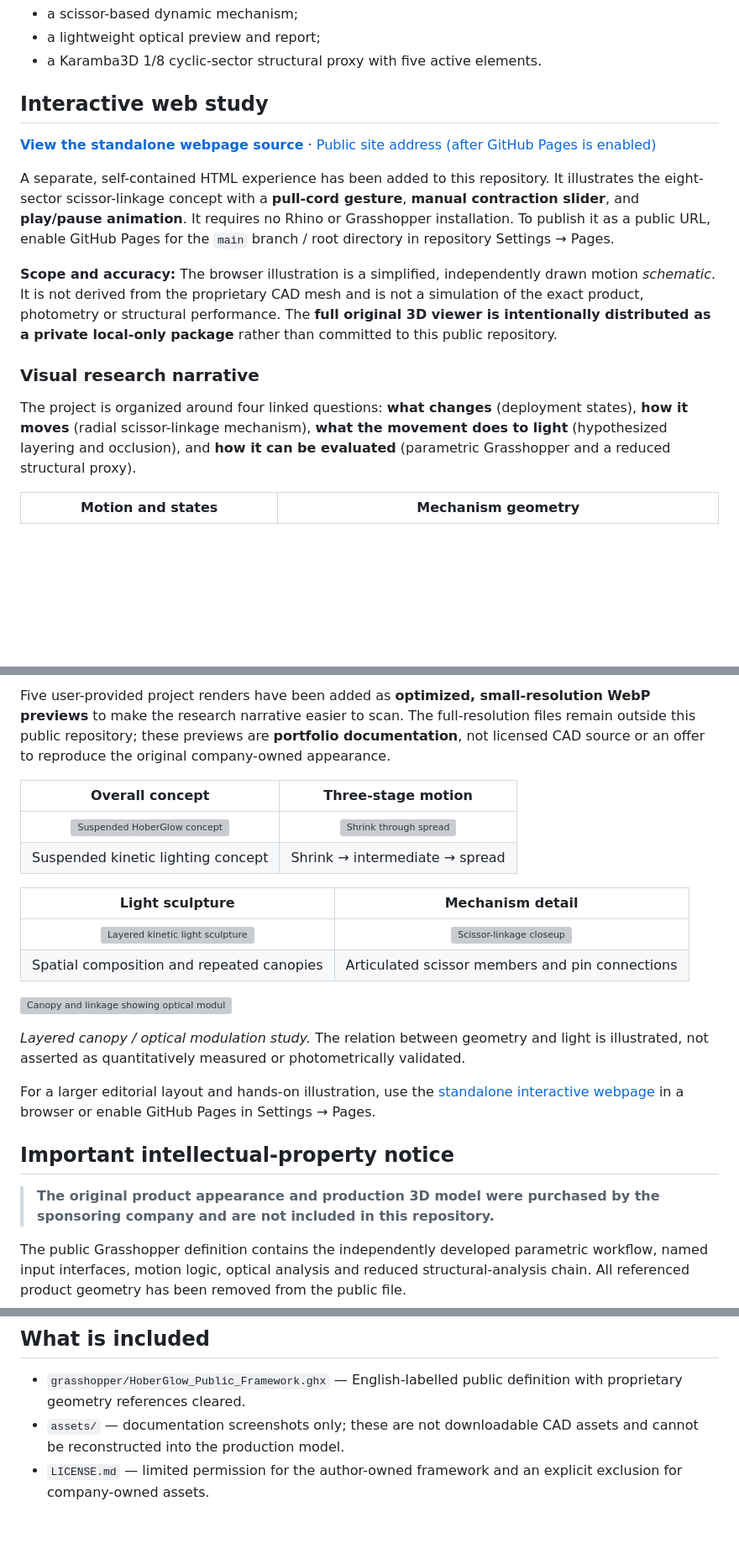
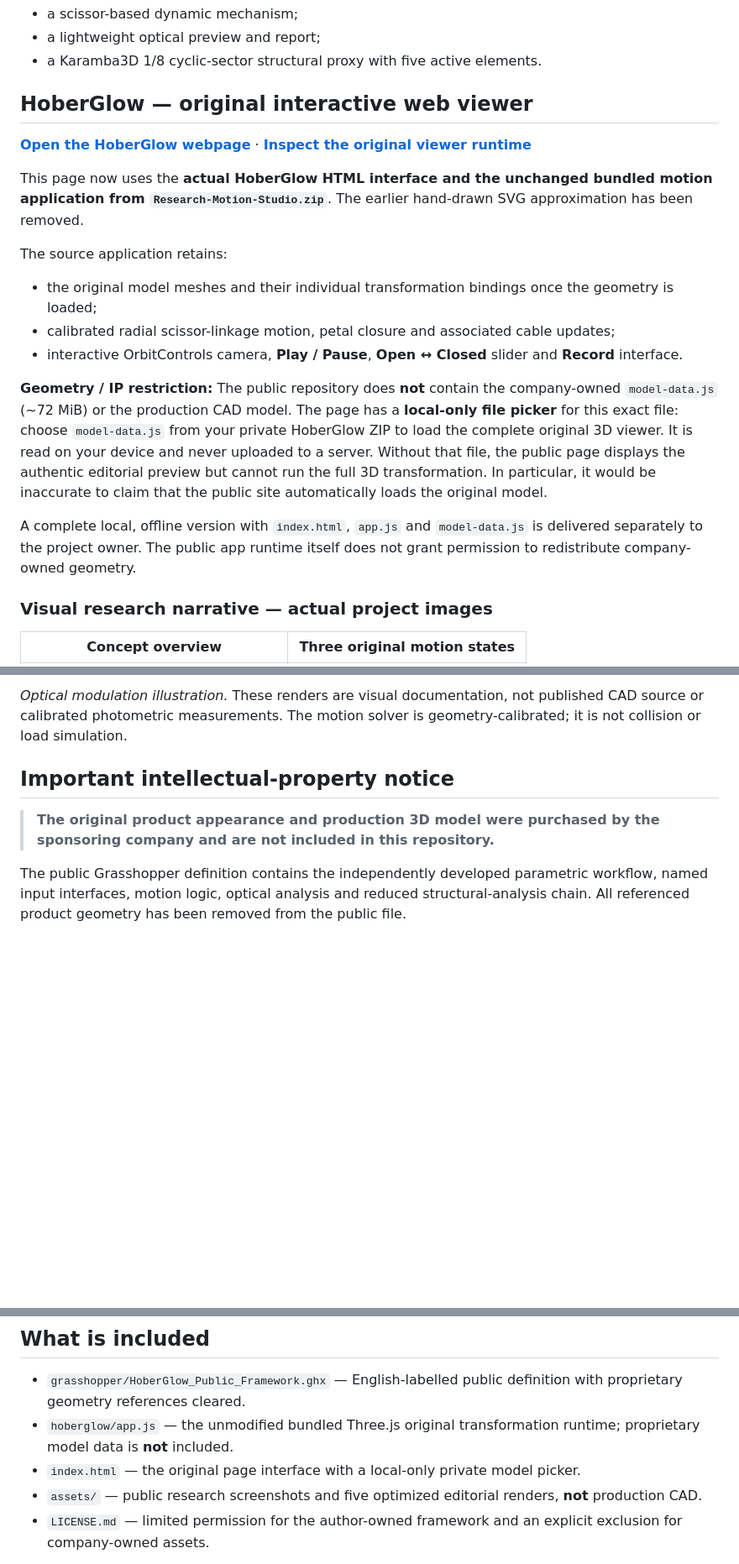
Before and after one commit to Adele0302/hoberglow-parametric-mechanism-fea, a Markdown page: README.md, 3 parts joined by grey strips. Shown at 84% size. Rendered like a GitHub page; blank space fills up the shorter version; grey boxes are pictures that could not be loaded.

Commit message:
docs: correct viewer provenance, restore true transformation engine, clarify private model dependency

```diff
--- a/README.md
+++ b/README.md
@@ -9,17 +9,22 @@ lighting system. This repository demonstrates three connected workflows:
 - a lightweight optical preview and report;
 - a Karamba3D 1/8 cyclic-sector structural proxy with five active elements.
 
-## Interactive web study
+## HoberGlow — original interactive web viewer
 
-**[View the standalone webpage source](./index.html)** · [Public site address (after GitHub Pages is enabled)](https://adele0302.github.io/hoberglow-parametric-mechanism-fea/)
+**[Open the HoberGlow webpage](https://adele0302.github.io/hoberglow-parametric-mechanism-fea/)** · **[Inspect the original viewer runtime](hoberglow/app.js)**
 
-A separate, self-contained HTML experience has been added to this repository. It illustrates the eight-sector scissor-linkage concept with a **pull-cord gesture**, **manual contraction slider**, and **play/pause animation**. It requires no Rhino or Grasshopper installation. To publish it as a public URL, enable GitHub Pages for the `main` branch / root directory in repository Settings → Pages.
+This page now uses the **actual HoberGlow HTML interface and the unchanged bundled motion application from `Research-Motion-Studio.zip`**. The earlier hand-drawn SVG approximation has been removed.
 
-**Scope and accuracy:** The browser illustration is a simplified, independently drawn motion *schematic*. It is not derived from the proprietary CAD mesh and is not a simulation of the exact product, photometry or structural performance. The **full original 3D viewer is intentionally distributed as a private local-only package** rather than committed to this public repository.
+The source application retains:
+- the original model meshes and their individual transformation bindings once the geometry is loaded;
+- calibrated radial scissor-linkage motion, petal closure and associated cable updates;
+- interactive OrbitControls camera, **Play / Pause**, **Open ↔ Closed** slider and **Record** interface.
 
-### Visual research narrative
+**Geometry / IP restriction:** The public repository does **not** contain the company-owned `model-data.js` (~72 MiB) or the production CAD model. The page has a **local-only file picker** for this exact file: choose `model-data.js` from your private HoberGlow ZIP to load the complete original 3D viewer. It is read on your device and never uploaded to a server. Without that file, the public page displays the authentic editorial preview but cannot run the full 3D transformation. In particular, it would be inaccurate to claim that the public site automatically loads the original model.
 
-The project is organized around four linked questions: **what changes** (deployment states), **how it moves** (radial scissor-linkage mechanism), **what the movement does to light** (hypothesized layering and occlusion), and **how it can be evaluated** (parametric Grasshopper and a reduced structural proxy).
+A complete local, offline version with `index.html`, `app.js` and `model-data.js` is delivered separately to the project owner. The public app runtime itself does not grant permission to redistribute company-owned geometry.
 
-| Motion and states | Mechanism geometry |
+### Visual research narrative — actual project images
+
+| Concept overview | Three original motion states |
 |:--:|:--:|
@@ -35,21 +40,5 @@ The project is organized around four linked questions: **what changes** (deploym
 
-Five user-provided project renders have been added as **optimized, small-resolution WebP previews** to make the research narrative easier to scan. The full-resolution files remain outside this public repository; these previews are **portfolio documentation**, not licensed CAD source or an offer to reproduce the original company-owned appearance.
-
-| Overall concept | Three-stage motion |
-|:--:|:--:|
-| ![Suspended HoberGlow concept](assets/editorial/overview.webp) | ![Shrink through spread](assets/editorial/motion-states.webp) |
-| Suspended kinetic lighting concept | Shrink → intermediate → spread |
-
-| Light sculpture | Mechanism detail |
-|:--:|:--:|
-| ![Layered kinetic light sculpture](assets/editorial/sculptural-light.webp) | ![Scissor-linkage closeup](assets/editorial/linkage-detail.webp) |
-| Spatial composition and repeated canopies | Articulated scissor members and pin connections |
-
-![Canopy and linkage showing optical modulation](assets/editorial/optical-modulation.webp)
-
-*Layered canopy / optical modulation study.* The relation between geometry and light is illustrated, not asserted as quantitatively measured or photometrically validated.
-
-For a larger editorial layout and hands-on illustration, use the [standalone interactive webpage](./index.html) in a browser or enable GitHub Pages in Settings → Pages.
+*Optical modulation illustration.* These renders are visual documentation, not published CAD source or calibrated photometric measurements. The motion solver is geometry-calibrated; it is not collision or load simulation.
 
 ## Important intellectual-property notice
 
@@ -69,8 +58,9 @@ rights to the company's proprietary product design or production model.
 
 - `grasshopper/HoberGlow_Public_Framework.ghx` — English-labelled public
   definition with proprietary geometry references cleared.
-- `assets/` — documentation screenshots only; these are not downloadable CAD
-  assets and cannot be reconstructed into the production model.
+- `hoberglow/app.js` — the unmodified bundled Three.js original transformation runtime; proprietary model data is **not** included.
+- `index.html` — the original page interface with a local-only private model picker.
+- `assets/` — public research screenshots and five optimized editorial renders, **not** production CAD.
 - `LICENSE.md` — limited permission for the author-owned framework and an
   explicit exclusion for company-owned assets.
 
```
Also changed, not shown: other parts of README.md (+6 -6 lines).
